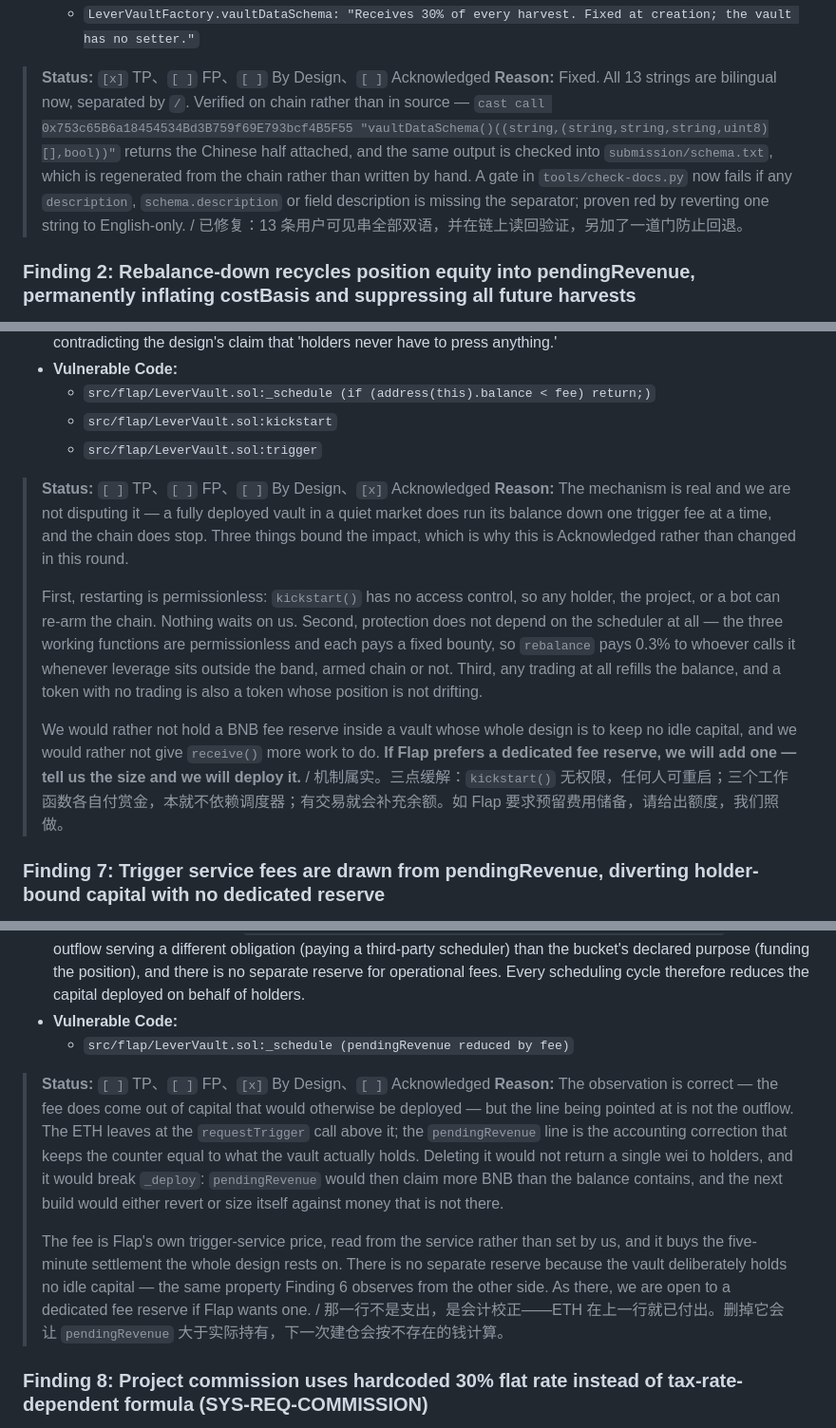
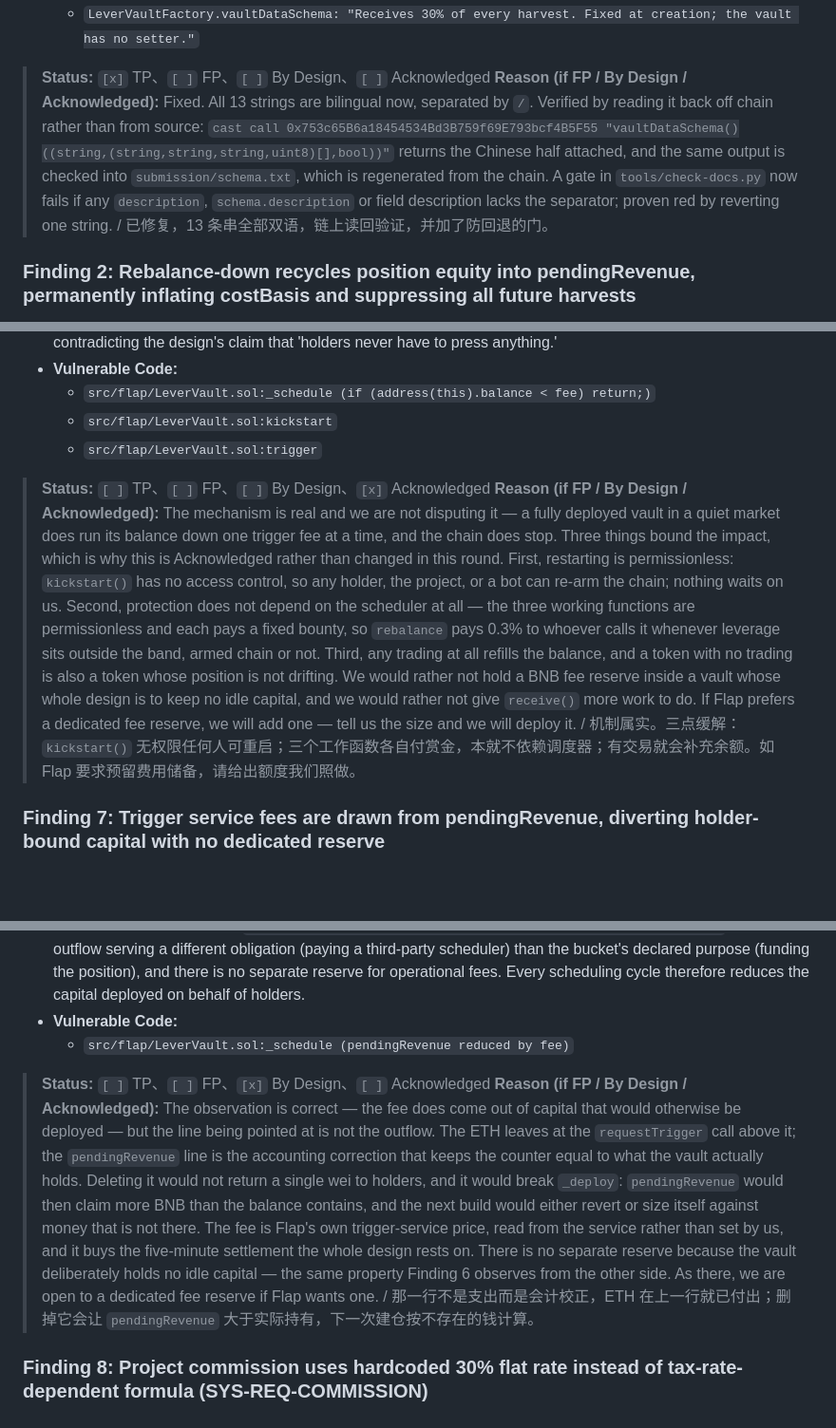
Before and after one commit to keelperp/keel, a Markdown page: submission/RISK-REPORT-RESPONSE.md, 3 parts joined by grey strips. Shown at 95% size. Drawn GitHub-style; blank space fills up the shorter version.

```diff
--- a/submission/RISK-REPORT-RESPONSE.md
+++ b/submission/RISK-REPORT-RESPONSE.md
@@ -42,7 +42,7 @@ Mark by replacing `[ ]` with `[x]`. If FP, By Design, or Acknowledged, please wr
   - `LeverVaultFactory.vaultDataSchema: "Receives 30% of every harvest. Fixed at creation; the vault has no setter."`
 
 > **Status:** `[x]` TP、`[ ]` FP、`[ ]` By Design、`[ ]` Acknowledged
-> **Reason:** Fixed. All 13 strings are bilingual now, separated by ` / `. Verified on chain rather than in source — `cast call 0x753c65B6a18454534Bd3B759f69E793bcf4B5F55 "vaultDataSchema()((string,(string,string,string,uint8)[],bool))"` returns the Chinese half attached, and the same output is checked into `submission/schema.txt`, which is regenerated from the chain rather than written by hand. A gate in `tools/check-docs.py` now fails if any `description`, `schema.description` or field description is missing the separator; proven red by reverting one string to English-only. / 已修复：13 条用户可见串全部双语，并在链上读回验证，另加了一道门防止回退。
+> **Reason (if FP / By Design / Acknowledged):** Fixed. All 13 strings are bilingual now, separated by ` / `. Verified by reading it back off chain rather than from source: `cast call 0x753c65B6a18454534Bd3B759f69E793bcf4B5F55 "vaultDataSchema()((string,(string,string,string,uint8)[],bool))"` returns the Chinese half attached, and the same output is checked into `submission/schema.txt`, which is regenerated from the chain. A gate in `tools/check-docs.py` now fails if any `description`, `schema.description` or field description lacks the separator; proven red by reverting one string. / 已修复，13 条串全部双语，链上读回验证，并加了防回退的门。
 
 ### Finding 2: Rebalance-down recycles position equity into pendingRevenue, permanently inflating costBasis and suppressing all future harvests
 - **Severity:** High
@@ -113,11 +107,7 @@ Mark by replacing `[ ]` with `[x]`. If FP, By Design, or Acknowledged, please wr
   - `src/flap/LeverVault.sol:trigger`
 
 > **Status:** `[ ]` TP、`[ ]` FP、`[ ]` By Design、`[x]` Acknowledged
-> **Reason:** The mechanism is real and we are not disputing it — a fully deployed vault in a quiet market does run its balance down one trigger fee at a time, and the chain does stop. Three things bound the impact, which is why this is Acknowledged rather than changed in this round.
->
-> First, restarting is permissionless: `kickstart()` has no access control, so any holder, the project, or a bot can re-arm the chain. Nothing waits on us. Second, protection does not depend on the scheduler at all — the three working functions are permissionless and each pays a fixed bounty, so `rebalance` pays 0.3% to whoever calls it whenever leverage sits outside the band, armed chain or not. Third, any trading at all refills the balance, and a token with no trading is also a token whose position is not drifting.
->
-> We would rather not hold a BNB fee reserve inside a vault whose whole design is to keep no idle capital, and we would rather not give `receive()` more work to do. **If Flap prefers a dedicated fee reserve, we will add one — tell us the size and we will deploy it.** / 机制属实。三点缓解：`kickstart()` 无权限，任何人可重启；三个工作函数各自付赏金，本就不依赖调度器；有交易就会补充余额。如 Flap 要求预留费用储备，请给出额度，我们照做。
+> **Reason (if FP / By Design / Acknowledged):** The mechanism is real and we are not disputing it — a fully deployed vault in a quiet market does run its balance down one trigger fee at a time, and the chain does stop. Three things bound the impact, which is why this is Acknowledged rather than changed in this round. First, restarting is permissionless: `kickstart()` has no access control, so any holder, the project, or a bot can re-arm the chain; nothing waits on us. Second, protection does not depend on the scheduler at all — the three working functions are permissionless and each pays a fixed bounty, so `rebalance` pays 0.3% to whoever calls it whenever leverage sits outside the band, armed chain or not. Third, any trading at all refills the balance, and a token with no trading is also a token whose position is not drifting. We would rather not hold a BNB fee reserve inside a vault whose whole design is to keep no idle capital, and we would rather not give `receive()` more work to do. If Flap prefers a dedicated fee reserve, we will add one — tell us the size and we will deploy it. / 机制属实。三点缓解：`kickstart()` 无权限任何人可重启；三个工作函数各自付赏金，本就不依赖调度器；有交易就会补充余额。如 Flap 要求预留费用储备，请给出额度我们照做。
 
 
 ### Finding 7: Trigger service fees are drawn from pendingRevenue, diverting holder-bound capital with no dedicated reserve
@@ -129,9 +119,7 @@ Mark by replacing `[ ]` with `[x]`. If FP, By Design, or Acknowledged, please wr
   - `src/flap/LeverVault.sol:_schedule (pendingRevenue reduced by fee)`
 
 > **Status:** `[ ]` TP、`[ ]` FP、`[x]` By Design、`[ ]` Acknowledged
-> **Reason:** The observation is correct — the fee does come out of capital that would otherwise be deployed — but the line being pointed at is not the outflow. The ETH leaves at the `requestTrigger` call above it; the `pendingRevenue` line is the accounting correction that keeps the counter equal to what the vault actually holds. Deleting it would not return a single wei to holders, and it would break `_deploy`: `pendingRevenue` would then claim more BNB than the balance contains, and the next build would either revert or size itself against money that is not there.
->
-> The fee is Flap's own trigger-service price, read from the service rather than set by us, and it buys the five-minute settlement the whole design rests on. There is no separate reserve because the vault deliberately holds no idle capital — the same property Finding 6 observes from the other side. As there, we are open to a dedicated fee reserve if Flap wants one. / 那一行不是支出，是会计校正——ETH 在上一行就已付出。删掉它会让 `pendingRevenue` 大于实际持有，下一次建仓会按不存在的钱计算。
+> **Reason (if FP / By Design / Acknowledged):** The observation is correct — the fee does come out of capital that would otherwise be deployed — but the line being pointed at is not the outflow. The ETH leaves at the `requestTrigger` call above it; the `pendingRevenue` line is the accounting correction that keeps the counter equal to what the vault actually holds. Deleting it would not return a single wei to holders, and it would break `_deploy`: `pendingRevenue` would then claim more BNB than the balance contains, and the next build would either revert or size itself against money that is not there. The fee is Flap's own trigger-service price, read from the service rather than set by us, and it buys the five-minute settlement the whole design rests on. There is no separate reserve because the vault deliberately holds no idle capital — the same property Finding 6 observes from the other side. As there, we are open to a dedicated fee reserve if Flap wants one. / 那一行不是支出而是会计校正，ETH 在上一行就已付出；删掉它会让 `pendingRevenue` 大于实际持有，下一次建仓按不存在的钱计算。
 
 
 ### Finding 8: Project commission uses hardcoded 30% flat rate instead of tax-rate-dependent formula (SYS-REQ-COMMISSION)
```
Also changed, not shown: other parts of submission/RISK-REPORT-RESPONSE.md (+9 -71 lines).
